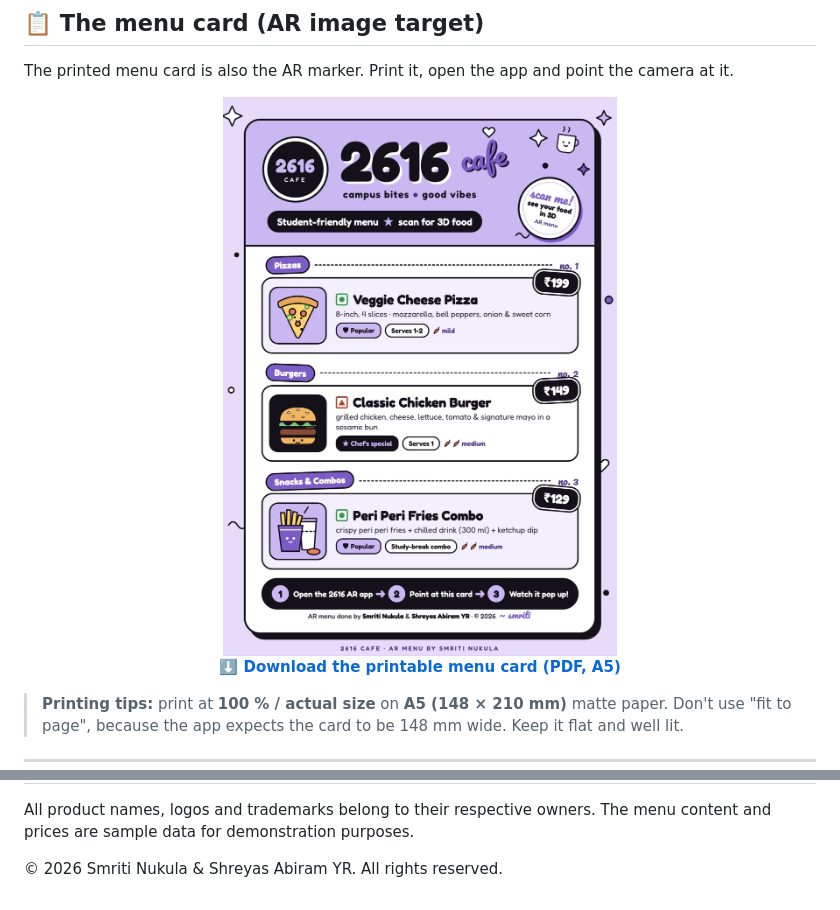
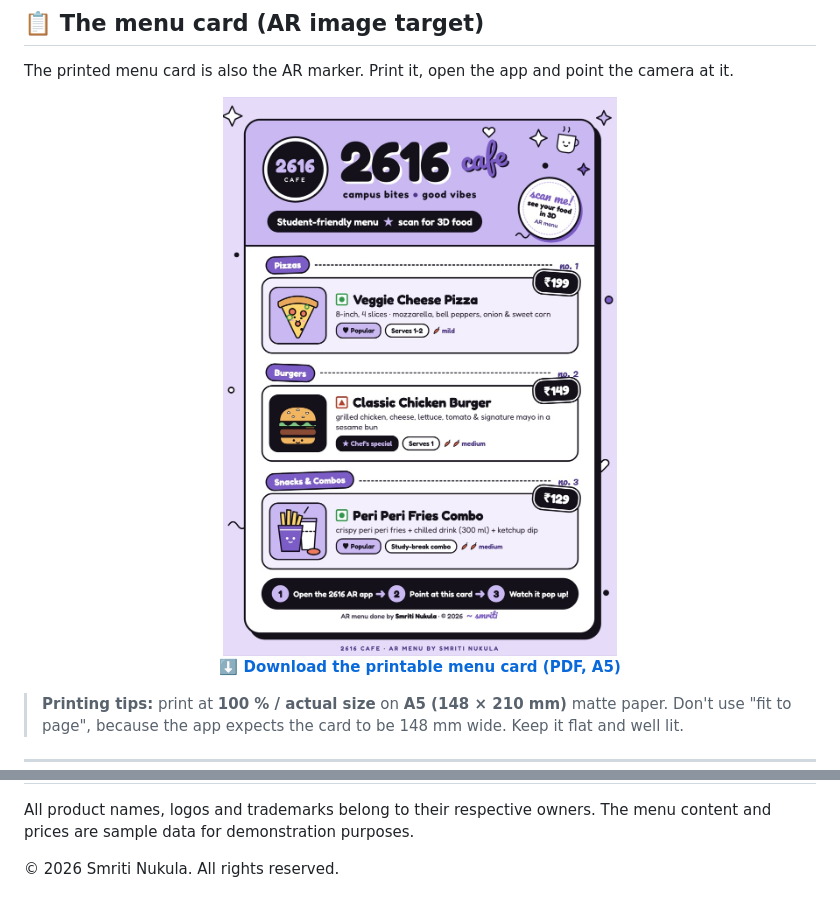
Before and after one commit to smritinukula16/food-menu-information-ar, a Markdown page: README.md, 2 parts joined by grey strips. Rendered like a GitHub page; pictures changed too: docs/images/menu_card.jpg.

```diff
--- a/README.md
+++ b/README.md
@@ -212,4 +201,4 @@ Teammate
 All product names, logos and trademarks belong to their respective owners.
 The menu content and prices are sample data for demonstration purposes.
 
-© 2026 Smriti Nukula & Shreyas Abiram YR. All rights reserved.
+© 2026 Smriti Nukula. All rights reserved.
```
Also changed, not shown: other parts of README.md (+1 -12 lines), MenuCard/README.md (+1 -1 lines), Assets/ARMenu/Marker/menu_card_2616.png, MenuCard/2616_Cafe_Menu_Card_A5_300dpi.png, 3 other files.
